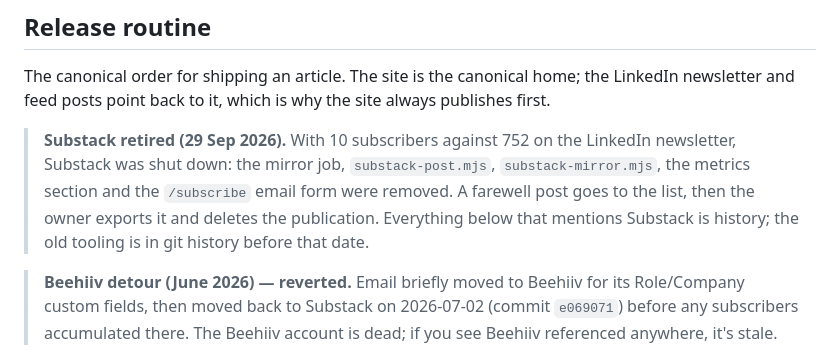
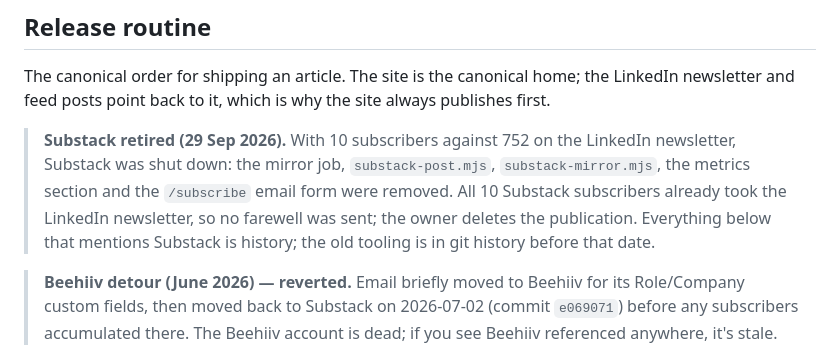
Before and after one commit to kherhim/signal-to-noise, a Markdown page: README.md, the part around the change. Drawn GitHub-style.

Commit message:
README: Substack retired without a farewell (all 10 already on LinkedIn)
Co-Authored-By: Claude Opus 5.5 <noreply@anthropic.com>

```diff
--- a/README.md
+++ b/README.md
@@ -34,9 +34,10 @@ always publishes first.
 > **Substack retired (29 Sep 2026).** With 10 subscribers against 752 on the
 > LinkedIn newsletter, Substack was shut down: the mirror job,
 > `substack-post.mjs`, `substack-mirror.mjs`, the metrics section and the
-> `/subscribe` email form were removed. A farewell post goes to the list, then
-> the owner exports it and deletes the publication. Everything below that mentions Substack is
-> history; the old tooling is in git history before that date.
+> `/subscribe` email form were removed. All 10 Substack subscribers already
+> took the LinkedIn newsletter, so no farewell was sent; the owner deletes the
+> publication. Everything below that mentions Substack is history; the old
+> tooling is in git history before that date.
 
 > **Beehiiv detour (June 2026) — reverted.** Email briefly moved to Beehiiv for
 > its Role/Company custom fields, then moved back to Substack on 2026-07-02
```
